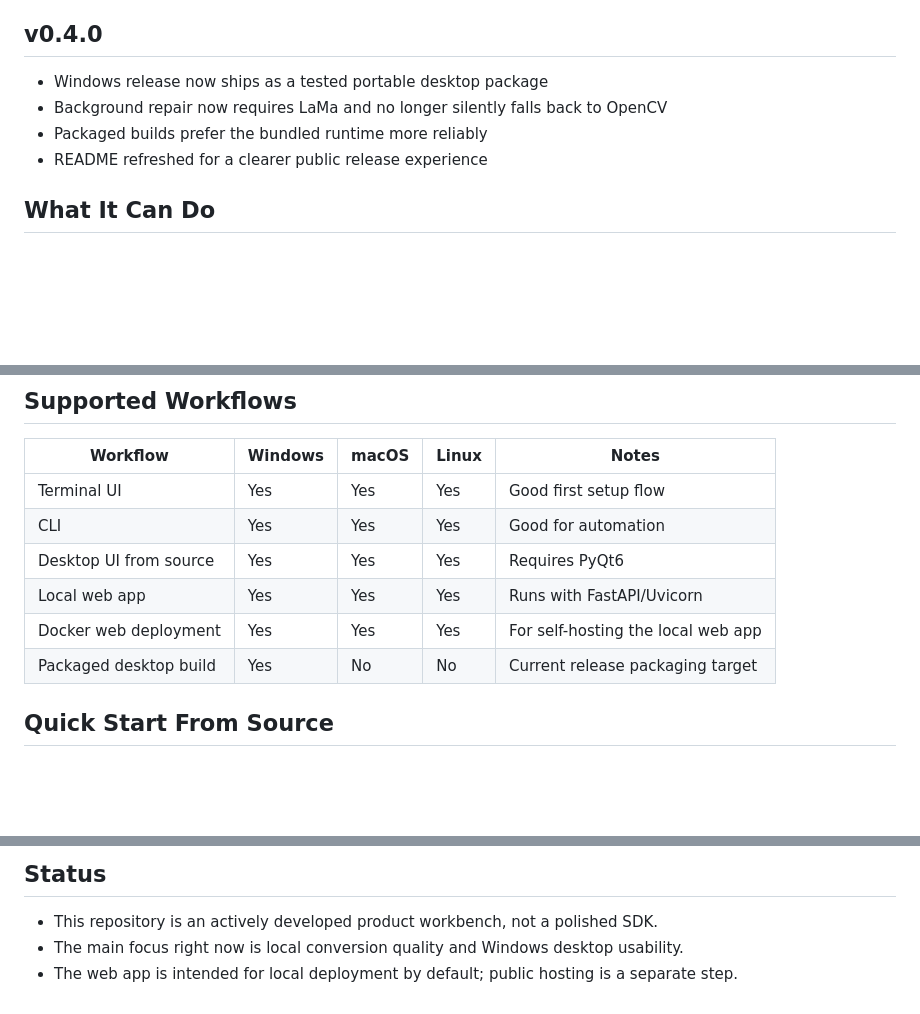
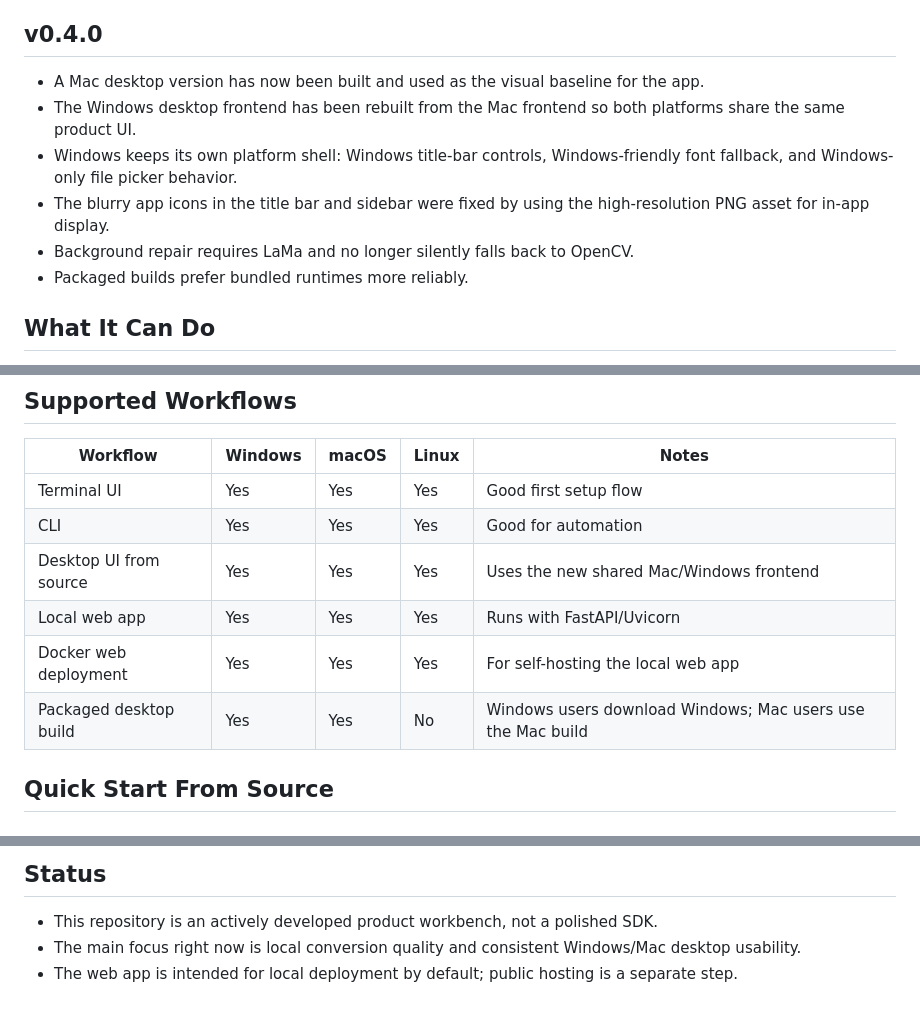
Before and after one commit to hamiltonxu650-lang/Slide-Maker, a Markdown page: README.md, 3 parts joined by grey strips. Rendered like a GitHub page; blank space fills up the shorter version.

```diff
--- a/README.md
+++ b/README.md
@@ -6,10 +6,12 @@ Slide Maker is a local-first tool that turns PDFs, screenshots, scanned pages, a
 
 ## v0.4.0
 
-- Windows release now ships as a tested portable desktop package
-- Background repair now requires LaMa and no longer silently falls back to OpenCV
-- Packaged builds prefer the bundled runtime more reliably
-- README refreshed for a clearer public release experience
+- A Mac desktop version has now been built and used as the visual baseline for the app.
+- The Windows desktop frontend has been rebuilt from the Mac frontend so both platforms share the same product UI.
+- Windows keeps its own platform shell: Windows title-bar controls, Windows-friendly font fallback, and Windows-only file picker behavior.
+- The blurry app icons in the title bar and sidebar were fixed by using the high-resolution PNG asset for in-app display.
+- Background repair requires LaMa and no longer silently falls back to OpenCV.
+- Packaged builds prefer bundled runtimes more reliably.
 
 ## What It Can Do
 
@@ -75,10 +107,10 @@ If a user only has `8 GB RAM`, light single-image jobs may still work, but multi
 | --- | --- | --- | --- | --- |
 | Terminal UI | Yes | Yes | Yes | Good first setup flow |
 | CLI | Yes | Yes | Yes | Good for automation |
-| Desktop UI from source | Yes | Yes | Yes | Requires PyQt6 |
+| Desktop UI from source | Yes | Yes | Yes | Uses the new shared Mac/Windows frontend |
 | Local web app | Yes | Yes | Yes | Runs with FastAPI/Uvicorn |
 | Docker web deployment | Yes | Yes | Yes | For self-hosting the local web app |
-| Packaged desktop build | Yes | No | No | Current release packaging target |
+| Packaged desktop build | Yes | Yes | No | Windows users download Windows; Mac users use the Mac build |
 
 ## Quick Start From Source
 
@@ -221,5 +257,5 @@ That design is intentional. It has been more reliable than running a fully froze
 ## Status
 
 - This repository is an actively developed product workbench, not a polished SDK.
-- The main focus right now is local conversion quality and Windows desktop usability.
+- The main focus right now is local conversion quality and consistent Windows/Mac desktop usability.
 - The web app is intended for local deployment by default; public hosting is a separate step.
```
Also changed, not shown: other parts of README.md (+42 -8 lines), README.zh-CN.md (+51 -15 lines).
